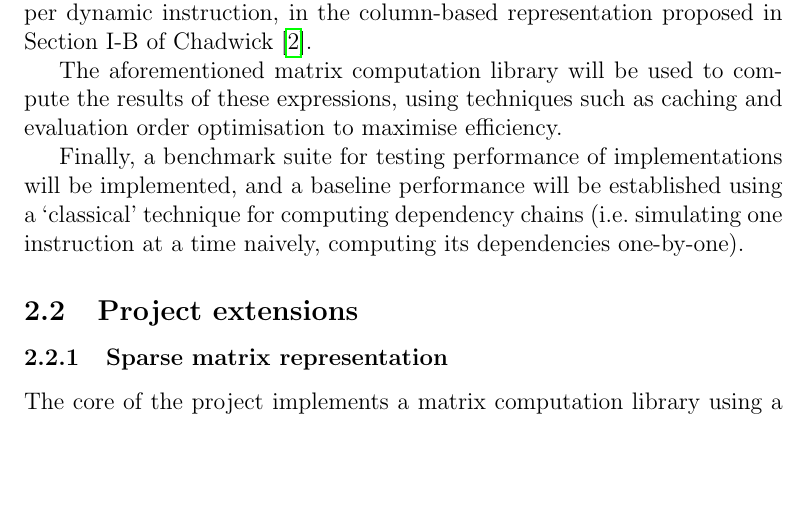
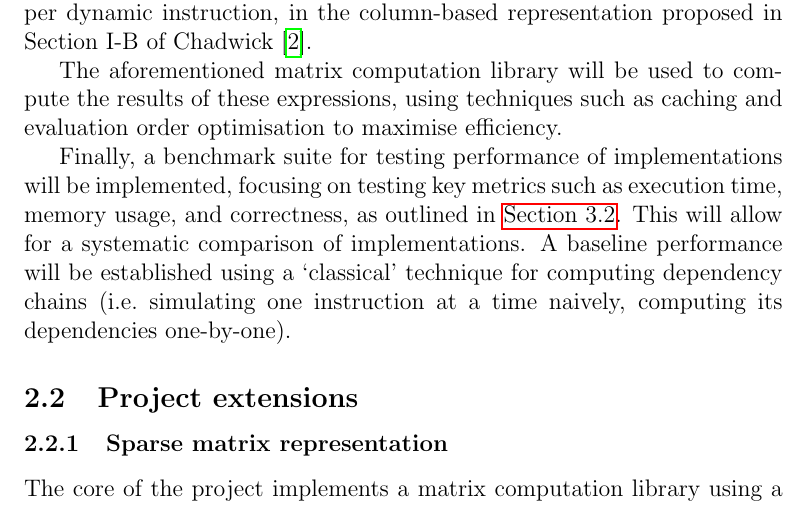
Before and after one commit to bryancrisso/partiiproject, a LaTeX document (proposal/proposal.tex): part of page 2 of 8, cut so that both start at the same text, the shorter picture padded with empty space. Compiled offline with pdfLaTeX.

Commit message:
Act on Rob's feedback

```diff
--- a/proposal/proposal.tex
+++ b/proposal/proposal.tex
@@ -88,7 +88,9 @@ of these expressions, using techniques such as caching and evaluation order opti
 to maximise efficiency.
 
 Finally, a benchmark suite for testing performance of implementations will be implemented,
-and a baseline performance will be established using a \lq{classical\rq} technique for computing
+focusing on testing key metrics such as execution time, memory usage, and correctness, as outlined
+in \hyperref[sec:eval]{Section 3.2}. This will allow for a systematic comparison of implementations.
+A baseline performance will be established using a \lq{classical\rq} technique for computing
 dependency chains (i.e.~simulating one instruction at a time naively, computing its dependencies
 one-by-one).
 
```
Also changed, not shown: proposal/proposal.pdf, proposal/proposal.tex (1 more changed lines).
